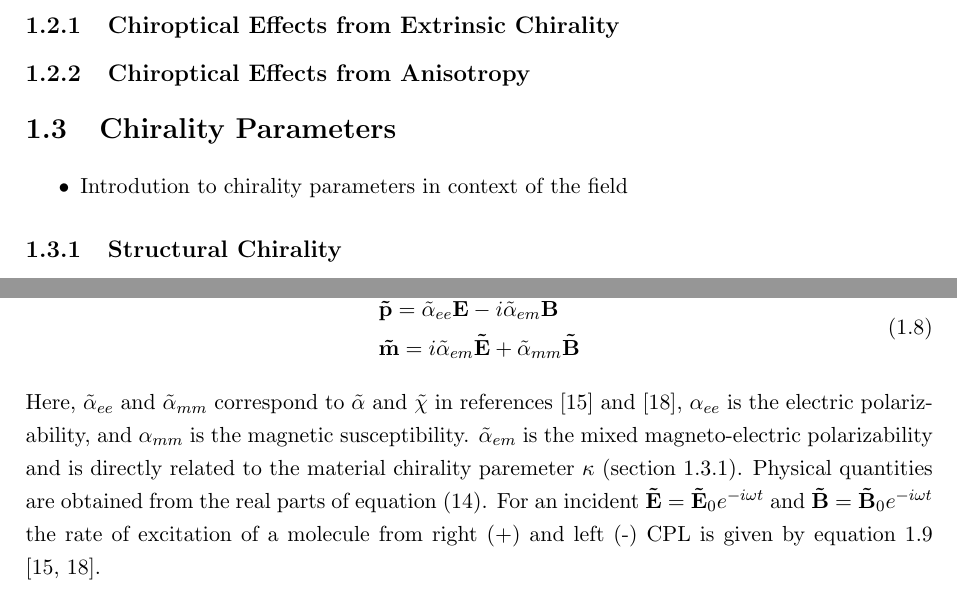
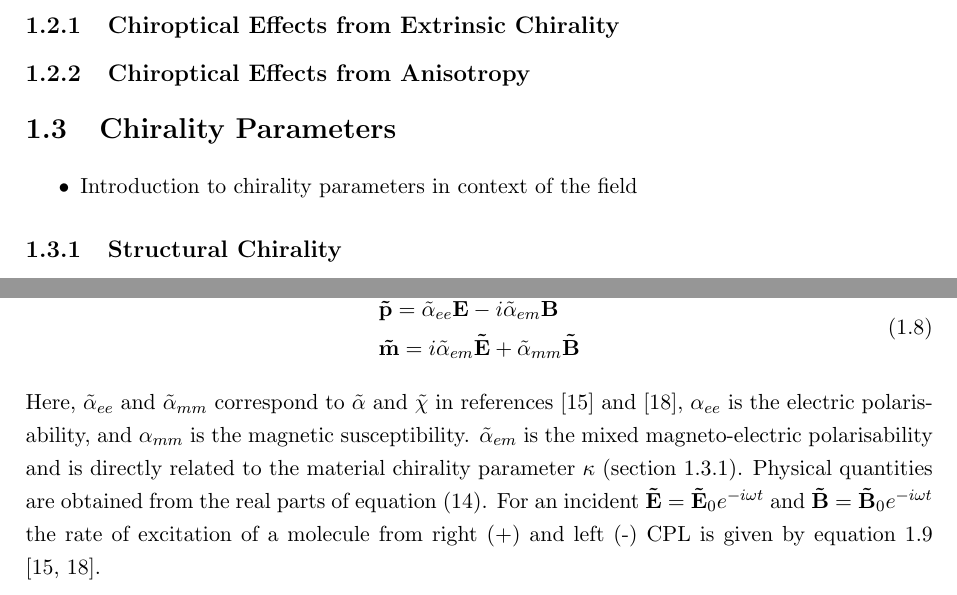
Before and after one commit to jtc42/ThesisUoB, a LaTeX thesis (main.tex, which reads sections/background/Chirality.tex): two parts of pages 8 and 10 of 57, joined at a grey line, cut so that both start at the same text. Compiled offline with pdfLaTeX.

Commit message:
Fixed spelling and grammar issues

```diff
--- a/sections/background/Chirality.tex
+++ b/sections/background/Chirality.tex
@@ -13,7 +13,7 @@
 
 \section{Chirality Parameters}\label{sec:background:Chirality:Paremeters}
 \begin{itemize}
-    \item Introdution to chirality parameters in context of the field
+    \item Introduction to chirality parameters in context of the field
 \end{itemize}
 
 \subsection{Structural Chirality}\label{sec:background:Chirality:Structural}
@@ -99,7 +99,7 @@ The general response of a chiral molecule to a monochromatic electromagnetic fie
     \end{split}
 \end{equation}
 Here, $\tilde{\alpha}_{ee}$ and $\tilde{\alpha}_{mm}$ correspond to $\tilde{\alpha}$ and $\tilde{\chi}$ in references~\cite{Tang2010} and~\cite{Choi2012},
-$\alpha_{ee}$ is the electric polarizability, and $\alpha_{mm}$ is the magnetic susceptibility. $\tilde{\alpha}_{em}$ is the mixed magneto-electric polarizability and is directly related to the material chirality paremeter $\kappa$ (section~\ref{sec:background:Chirality:Structural}).
+$\alpha_{ee}$ is the electric polarisability, and $\alpha_{mm}$ is the magnetic susceptibility. $\tilde{\alpha}_{em}$ is the mixed magneto-electric polarisability and is directly related to the material chirality parameter $\kappa$ (section~\ref{sec:background:Chirality:Structural}).
 Physical quantities are obtained from the real parts of equation (14). For an incident $\mathbf{\tilde{E}}=\mathbf{\tilde{E}}_{0}{e}^{-i\omega t}$ and $\mathbf{\tilde{B}}=\mathbf{\tilde{B}}_{0}{e}^{-i\omega t}$ the rate of excitation of a molecule from right (+) and left (-) CPL is given by equation~\ref{eq:background:chirality:Aplusminus} \cite{Tang2010, Choi2012}.
 
 \begin{equation} \label{eq:background:chirality:Aplusminus}
```
Also changed, not shown: sections/background/Chirality.tex (6 more changed lines).
